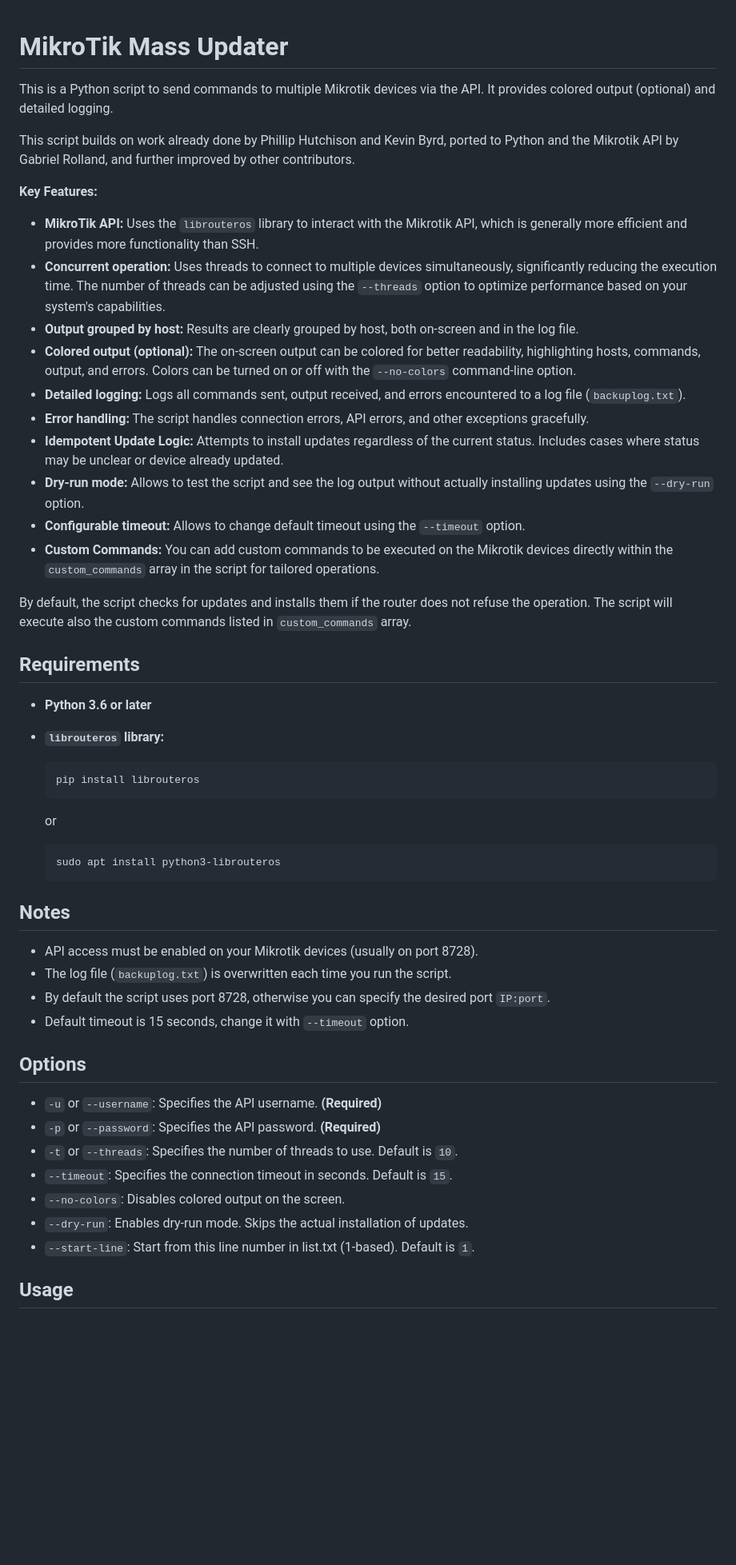
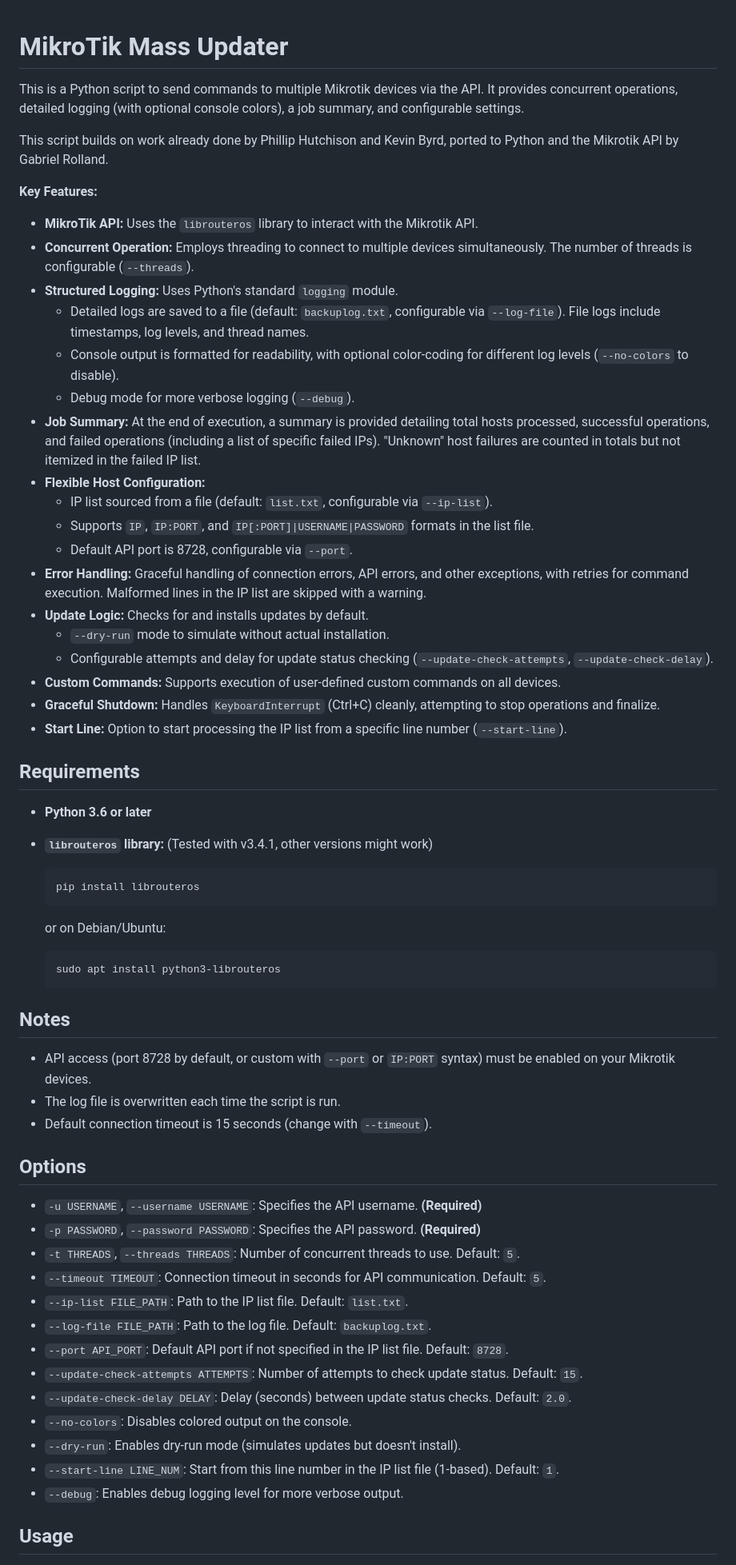
Before and after one commit to rollopack/MikroTik-Mass-Updater, a Markdown page: README.md, the part around one of its changes. Shown at 80% size. Drawn GitHub-style; blank space fills up the shorter version.

Commit message:
v4.6 - Enhancements to stability, usability, logging and configurability

````diff
--- a/README.md
+++ b/README.md
@@ -1,35 +1,39 @@
 # MikroTik Mass Updater
+This is a Python script to send commands to multiple Mikrotik devices via the API. It provides concurrent operations, detailed logging (with optional console colors), a job summary, and configurable settings.
 
-This is a Python script to send commands to multiple Mikrotik devices via the API. It provides colored output (optional) and detailed logging.
-
-This script builds on work already done by Phillip Hutchison and Kevin Byrd, ported to Python and the Mikrotik API by Gabriel Rolland, and further improved by other contributors.
+This script builds on work already done by Phillip Hutchison and Kevin Byrd, ported to Python and the Mikrotik API by Gabriel Rolland.
 
 **Key Features:**
 
-*   **MikroTik API:** Uses the `librouteros` library to interact with the Mikrotik API, which is generally more efficient and provides more functionality than SSH.
-*   **Concurrent operation:** Uses threads to connect to multiple devices simultaneously, significantly reducing the execution time. The number of threads can be adjusted using the `--threads` option to optimize performance based on your system's capabilities.
-*   **Output grouped by host:** Results are clearly grouped by host, both on-screen and in the log file.
-*   **Colored output (optional):** The on-screen output can be colored for better readability, highlighting hosts, commands, output, and errors. Colors can be turned on or off with the `--no-colors` command-line option.
-*   **Detailed logging:** Logs all commands sent, output received, and errors encountered to a log file (`backuplog.txt`).
-*   **Error handling:** The script handles connection errors, API errors, and other exceptions gracefully.
-*   **Idempotent Update Logic:** Attempts to install updates regardless of the current status. Includes cases where status may be unclear or device already updated.
-*   **Dry-run mode:** Allows to test the script and see the log output without actually installing updates using the `--dry-run` option.
-*   **Configurable timeout:** Allows to change default timeout using the `--timeout` option.
-*   **Custom Commands:** You can add custom commands to be executed on the Mikrotik devices directly within the `custom_commands` array in the script for tailored operations.
-
-By default, the script checks for updates and installs them if the router does not refuse the operation.
-The script will execute also the custom commands listed in `custom_commands` array.
+*   **MikroTik API:** Uses the `librouteros` library to interact with the Mikrotik API.
+*   **Concurrent Operation:** Employs threading to connect to multiple devices simultaneously. The number of threads is configurable (`--threads`).
+*   **Structured Logging:** Uses Python's standard `logging` module.
+    *   Detailed logs are saved to a file (default: `backuplog.txt`, configurable via `--log-file`). File logs include timestamps, log levels, and thread names.
+    *   Console output is formatted for readability, with optional color-coding for different log levels (`--no-colors` to disable).
+    *   Debug mode for more verbose logging (`--debug`).
+*   **Job Summary:** At the end of execution, a summary is provided detailing total hosts processed, successful operations, and failed operations (including a list of specific failed IPs). "Unknown" host failures are counted in totals but not itemized in the failed IP list.
+*   **Flexible Host Configuration:**
+    *   IP list sourced from a file (default: `list.txt`, configurable via `--ip-list`).
+    *   Supports `IP`, `IP:PORT`, and `IP[:PORT]|USERNAME|PASSWORD` formats in the list file.
+    *   Default API port is 8728, configurable via `--port`.
+*   **Error Handling:** Graceful handling of connection errors, API errors, and other exceptions, with retries for command execution. Malformed lines in the IP list are skipped with a warning.
+*   **Update Logic:** Checks for and installs updates by default.
+    *   `--dry-run` mode to simulate without actual installation.
+    *   Configurable attempts and delay for update status checking (`--update-check-attempts`, `--update-check-delay`).
+*   **Custom Commands:** Supports execution of user-defined custom commands on all devices.
+*   **Graceful Shutdown:** Handles `KeyboardInterrupt` (Ctrl+C) cleanly, attempting to stop operations and finalize.
+*   **Start Line:** Option to start processing the IP list from a specific line number (`--start-line`).
 
 ## Requirements
 
 *   **Python 3.6 or later**
-*   **`librouteros` library:**
+*   **`librouteros` library:** (Tested with v3.4.1, other versions might work)
 
     ```bash
     pip install librouteros
     ```
 
-    or
+    or on Debian/Ubuntu:
 
     ```bash
     sudo apt install python3-librouteros
@@ -37,20 +41,25 @@ The script will execute also the custom commands listed in `custom_commands` arr
 
 ## Notes
 
-*   API access must be enabled on your Mikrotik devices (usually on port 8728).
-*   The log file (`backuplog.txt`) is overwritten each time you run the script.
-*   By default the script uses port 8728, otherwise you can specify the desired port `IP:port`.
-*   Default timeout is 15 seconds, change it with `--timeout` option.
+*   API access (port 8728 by default, or custom with `--port` or `IP:PORT` syntax) must be enabled on your Mikrotik devices.
+*   The log file is overwritten each time the script is run.
+*   Default connection timeout is 15 seconds (change with `--timeout`).
 
 ## Options
 
-*   `-u` or `--username`: Specifies the API username. **(Required)**
-*   `-p` or `--password`: Specifies the API password. **(Required)**
-*   `-t` or `--threads`: Specifies the number of threads to use. Default is `10`.
-*   `--timeout`: Specifies the connection timeout in seconds. Default is `15`.
-*   `--no-colors`: Disables colored output on the screen.
-*   `--dry-run`: Enables dry-run mode. Skips the actual installation of updates.
-*   `--start-line`: Start from this line number in list.txt (1-based). Default is `1`.
+*   `-u USERNAME`, `--username USERNAME`: Specifies the API username. **(Required)**
+*   `-p PASSWORD`, `--password PASSWORD`: Specifies the API password. **(Required)**
+*   `-t THREADS`, `--threads THREADS`: Number of concurrent threads to use. Default: `5`.
+*   `--timeout TIMEOUT`: Connection timeout in seconds for API communication. Default: `5`.
+*   `--ip-list FILE_PATH`: Path to the IP list file. Default: `list.txt`.
+*   `--log-file FILE_PATH`: Path to the log file. Default: `backuplog.txt`.
+*   `--port API_PORT`: Default API port if not specified in the IP list file. Default: `8728`.
+*   `--update-check-attempts ATTEMPTS`: Number of attempts to check update status. Default: `15`.
+*   `--update-check-delay DELAY`: Delay (seconds) between update status checks. Default: `2.0`.
+*   `--no-colors`: Disables colored output on the console.
+*   `--dry-run`: Enables dry-run mode (simulates updates but doesn't install).
+*   `--start-line LINE_NUM`: Start from this line number in the IP list file (1-based). Default: `1`.
+*   `--debug`: Enables debug logging level for more verbose output.
 
 ## Usage
 
````
Also changed, not shown: other parts of README.md (+42 -62 lines), screenshot.png, 2 other files.
